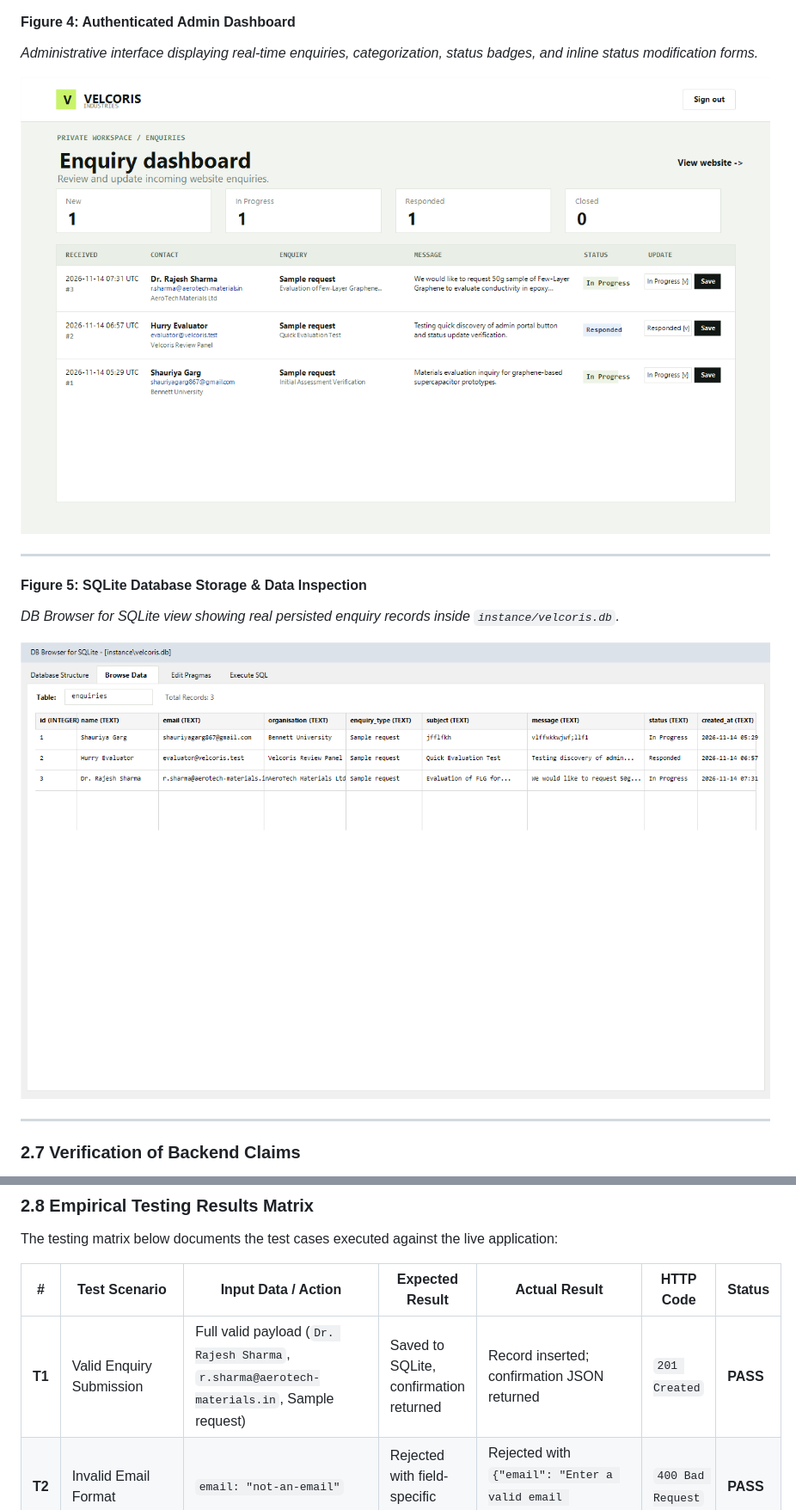
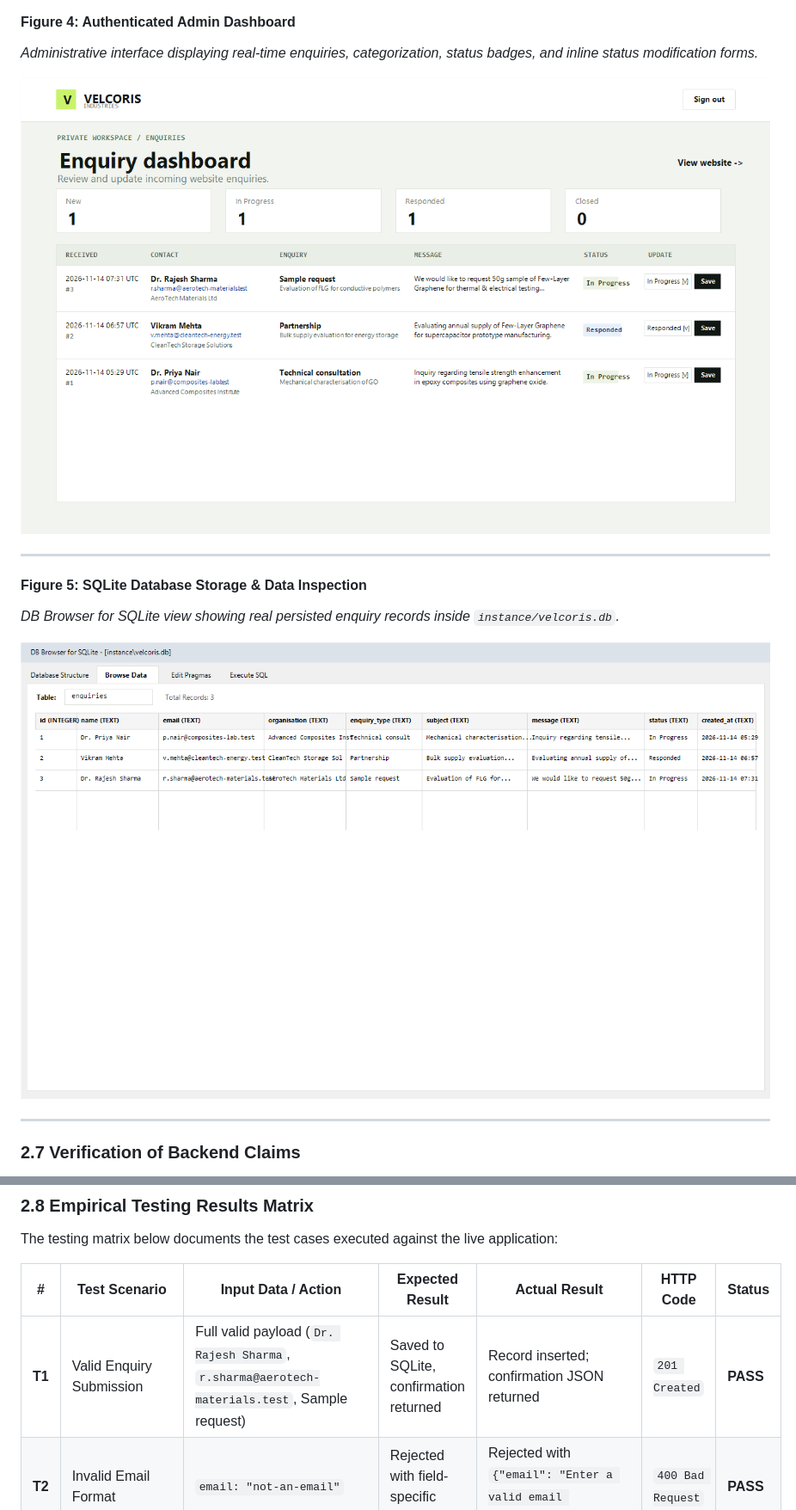
Before and after one commit to ShauriyaDeveloper1/Velcoris_Assignment, a Markdown page: docs/assignment_report.md, 2 parts joined by grey strips. Shown at 86% size. Rendered like a GitHub page; pictures changed too: docs/screenshots/04_admin_dashboard.png, docs/screenshots/05_sqlite_browse_data.png.

```diff
--- a/docs/assignment_report.md
+++ b/docs/assignment_report.md
@@ -293,7 +293,7 @@ The testing matrix below documents the test cases executed against the live appl
 
 | # | Test Scenario | Input Data / Action | Expected Result | Actual Result | HTTP Code | Status |
 |---|---|---|---|---|---|---|
-| **T1** | Valid Enquiry Submission | Full valid payload (`Dr. Rajesh Sharma`, `r.sharma@aerotech-materials.in`, Sample request) | Saved to SQLite, confirmation returned | Record inserted; confirmation JSON returned | `201 Created` | **PASS** |
+| **T1** | Valid Enquiry Submission | Full valid payload (`Dr. Rajesh Sharma`, `r.sharma@aerotech-materials.test`, Sample request) | Saved to SQLite, confirmation returned | Record inserted; confirmation JSON returned | `201 Created` | **PASS** |
 | **T2** | Invalid Email Format | `email: "not-an-email"` | Rejected with field-specific error | Rejected with `{"email": "Enter a valid email address."}` | `400 Bad Request` | **PASS** |
 | **T3** | Name Too Short | `name: "A"` (< 2 characters) | Rejected with length error | Rejected with `{"name": "Enter a name between 2 and 100 characters."}` | `400 Bad Request` | **PASS** |
 | **T4** | Honeypot Bot Trap | `website: "http://spam-link.com"` | Silently dropped without database storage | Returns `201` fake success; 0 rows inserted | `201 Created` | **PASS** |
```
Also changed, not shown: other parts of docs/assignment_report.md (+10 -10 lines), README.md (+15 -10 lines), docs/screenshots/02_contact_form.png, 5 other files.
